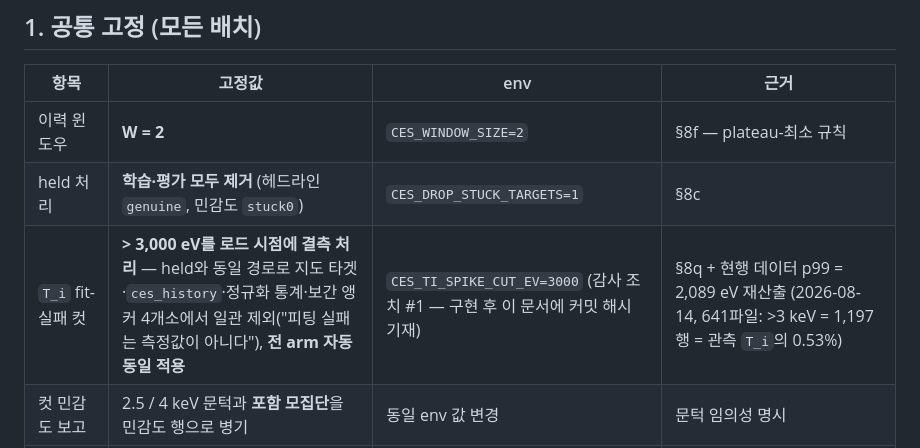
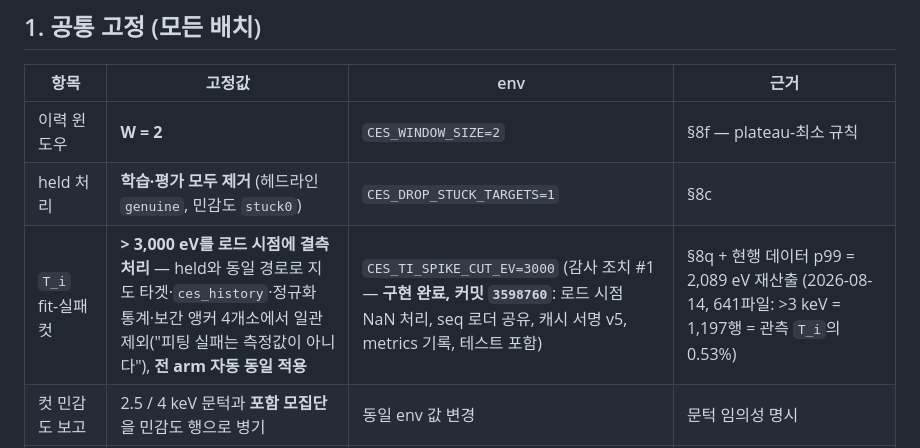
Before and after one commit to iseungsang01/ml-intern-revision, a Markdown page: ces_prediction/experiments/PREREGISTRATION_W2.md, the part around the change. Drawn GitHub-style.

```diff
--- a/ces_prediction/experiments/PREREGISTRATION_W2.md
+++ b/ces_prediction/experiments/PREREGISTRATION_W2.md
@@ -17,7 +17,7 @@
 |---|---|---|---|
 | 이력 윈도우 | **W = 2** | `CES_WINDOW_SIZE=2` | §8f — plateau-최소 규칙 |
 | held 처리 | **학습·평가 모두 제거** (헤드라인 `genuine`, 민감도 `stuck0`) | `CES_DROP_STUCK_TARGETS=1` | §8c |
-| `T_i` fit-실패 컷 | **> 3,000 eV를 로드 시점에 결측 처리** — held와 동일 경로로 지도 타겟·`ces_history`·정규화 통계·보간 앵커 4개소에서 일관 제외("피팅 실패는 측정값이 아니다"), **전 arm 자동 동일 적용** | `CES_TI_SPIKE_CUT_EV=3000` (감사 조치 #1 — 구현 후 이 문서에 커밋 해시 기재) | §8q + 현행 데이터 p99 = 2,089 eV 재산출 (2026-08-14, 641파일: >3 keV = 1,197행 = 관측 `T_i`의 0.53%) |
+| `T_i` fit-실패 컷 | **> 3,000 eV를 로드 시점에 결측 처리** — held와 동일 경로로 지도 타겟·`ces_history`·정규화 통계·보간 앵커 4개소에서 일관 제외("피팅 실패는 측정값이 아니다"), **전 arm 자동 동일 적용** | `CES_TI_SPIKE_CUT_EV=3000` (감사 조치 #1 — **구현 완료, 커밋 `3598760`**: 로드 시점 NaN 처리, seq 로더 공유, 캐시 서명 v5, metrics 기록, 테스트 포함) | §8q + 현행 데이터 p99 = 2,089 eV 재산출 (2026-08-14, 641파일: >3 keV = 1,197행 = 관측 `T_i`의 0.53%) |
 | 컷 민감도 보고 | 2.5 / 4 keV 문턱과 **포함 모집단**을 민감도 행으로 병기 | 동일 env 값 변경 | 문턱 임의성 명시 |
 | shot당 샘플 상한 | **500** | `CES_MAX_SAMPLES_PER_FILE=500` | §8f 통제 — W = 2 스윕 계열(`.wsweep_hf_w2_s*`)과 페어링 정합 |
 | shot별 입력 표준화 | **윈도우 계열 기본 OFF** (W = 2 컨트롤 정합); `seq_v2`는 정의상 ON; 캠페인(시간 분할) 분석은 ON 변형 병행 보고 | `CES_PER_SHOT_NORM` | §8s는 채택(ADOPT)이나, W = 2 무상 컨트롤과의 페어링이 우선 — 감사 (B)-3 |
```
Also changed, not shown: THESIS_RESULTS.md (+4 -1 lines).
